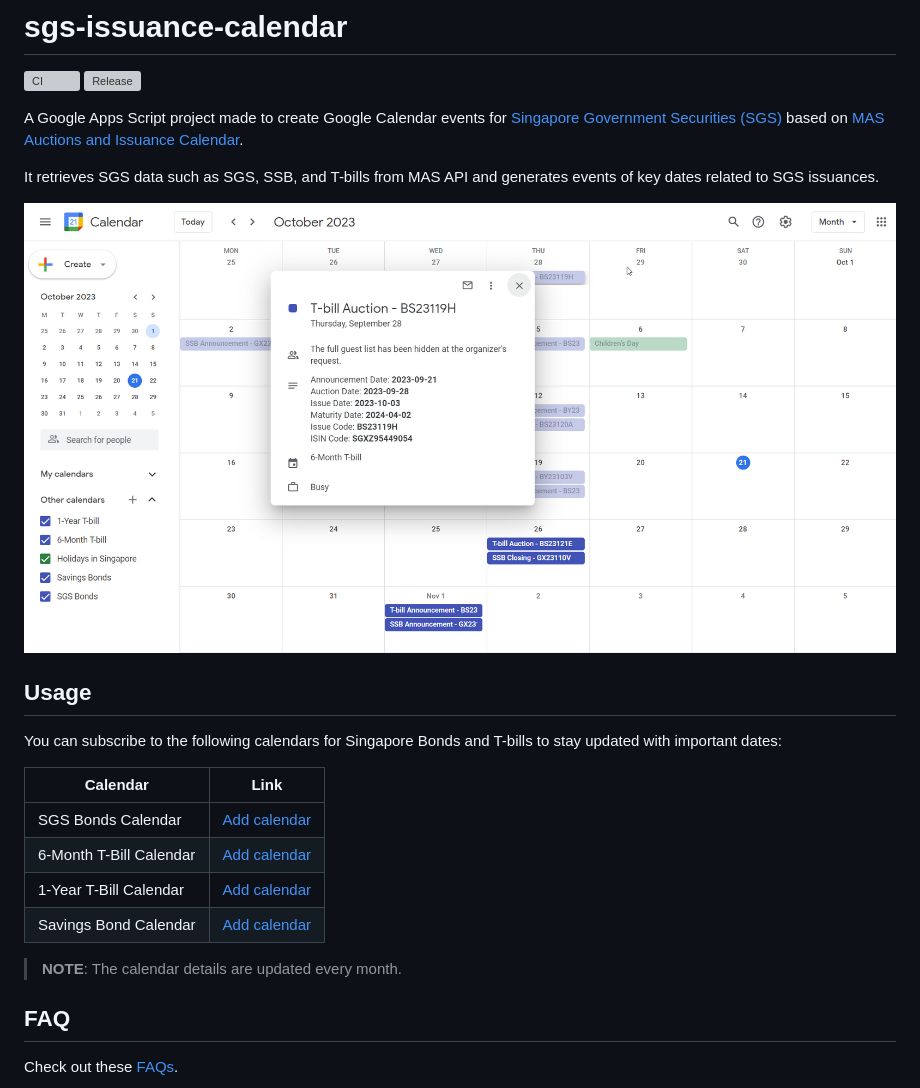
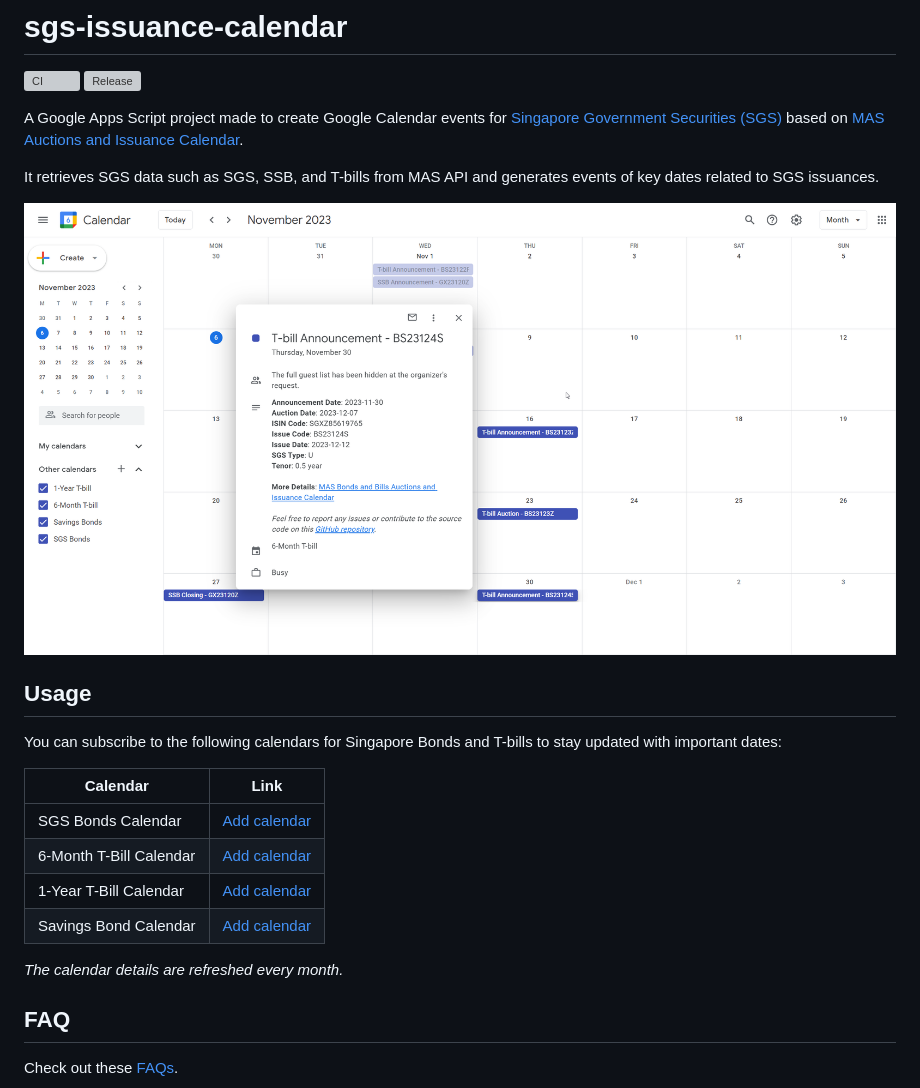
Before and after one commit to ngshiheng/sgs-issuance-calendar, a Markdown page: README.md, the part around the change. Rendered like a GitHub page; pictures changed too: assets/example.png; grey boxes are pictures that could not be loaded.

Commit message:
docs: update example

```diff
--- a/README.md
+++ b/README.md
@@ -22,8 +22,7 @@ You can subscribe to the following calendars for Singapore Bonds and T-bills to
 | 1-Year T-Bill Calendar  | [Add calendar](https://calendar.google.com/calendar/u/0?cid=NDcxNzZkMTIwZWZiM2M4OTM1OTIxZTgxNmM3YzUzMGY4N2ExNmM0NThjNGFiYTQyZjljZWRkNTE4NWZmNDgzM0Bncm91cC5jYWxlbmRhci5nb29nbGUuY29t) |
 | Savings Bond Calendar   | [Add calendar](https://calendar.google.com/calendar/u/0?cid=NDY1MjEwOGViZTU5YjAyZmE3MTdkNmM3NzU5MmNkZjcyNmJlNDgwM2NlM2M2ZmJhOTM5ZGY5ZTI3Nzg3YTY3NEBncm91cC5jYWxlbmRhci5nb29nbGUuY29t) |
 
-> **NOTE**:
-> The calendar details are updated every month.
+_The calendar details are refreshed every month._
 
 ## FAQ
 
```
